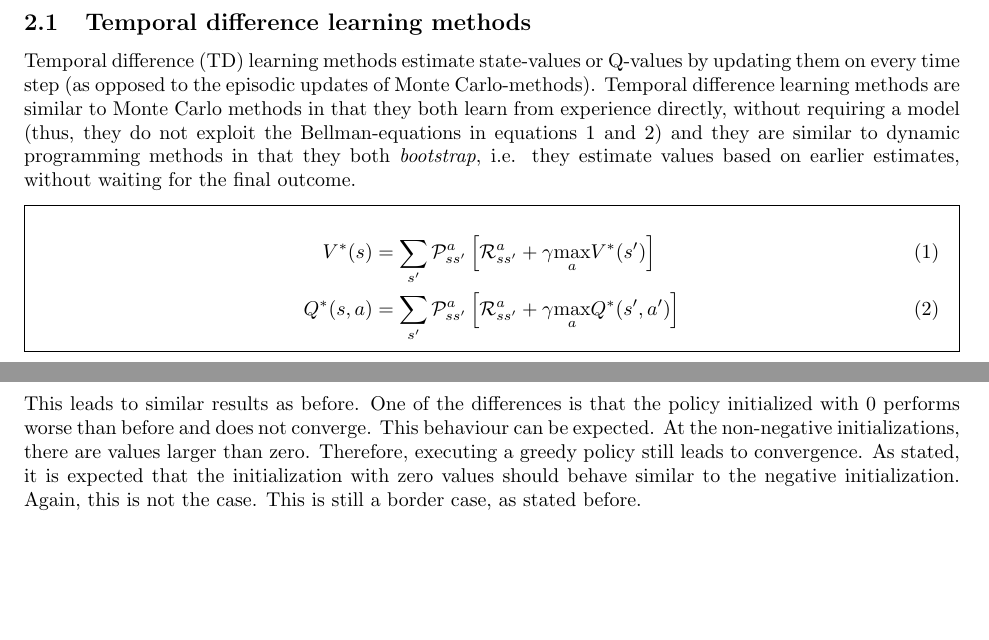
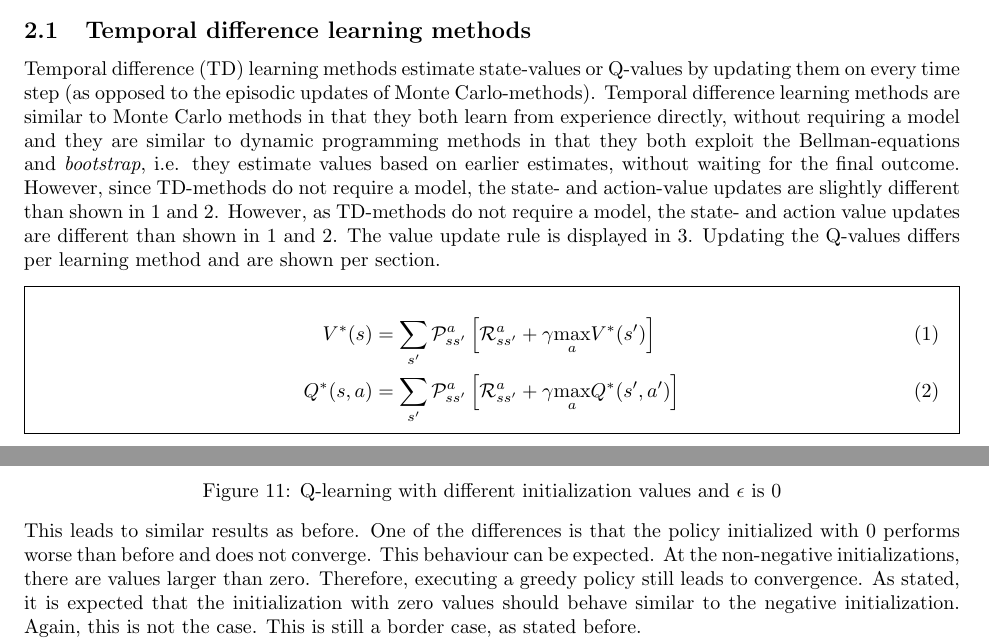
Before and after one commit to sagieske/AA1, a LaTeX problem sheet (two/report/Assignment2_Group4.tex): two parts of pages 4 and 15 of 20, joined at a grey line, cut so that both start at the same text, the shorter picture padded with empty space. Compiled offline with pdfLaTeX.

Commit message:
Updated Bellman equation part in the theory

```diff
--- a/two/report/Assignment2_Group4.tex
+++ b/two/report/Assignment2_Group4.tex
@@ -36,7 +36,7 @@ Some prominent model-free reinforcement learning methods are on- and off-policy
 \section{Theory}
 \subsection{Temporal difference learning methods}
 Temporal difference (TD) learning methods estimate state-values or Q-values by updating them on every time step (as opposed to the episodic updates of Monte Carlo-methods).
-Temporal difference learning methods are similar to Monte Carlo methods in that they both learn from experience directly, without requiring a model (thus, they do not exploit the Bellman-equations in equations \ref{eq:bellmanV} and \ref{eq:bellmanQ}) and they are similar to dynamic programming methods in that they both \textit{bootstrap}, i.e. they estimate values based on earlier estimates, without waiting for the final outcome.
+Temporal difference learning methods are similar to Monte Carlo methods in that they both learn from experience directly, without requiring a model and they are similar to dynamic programming methods in that they both exploit the Bellman-equations and \textit{bootstrap}, i.e. they estimate values based on earlier estimates, without waiting for the final outcome. However, since TD-methods do not require a model, the state- and action-value updates are slightly different than shown in \ref{eq:bellmanV} and \ref{eq:bellmanQ}. However, as TD-methods do not require a model, the state- and action value updates are different than shown in \ref{eq:bellmanV} and \ref{eq:bellmanQ}. The value update rule is displayed in \ref{eq:td0}. Updating the Q-values differs per learning method and are shown per section.
 \begin{mdframed}
 \begin{align}
 V^*(s) &= \sum_{s'} \mathcal{P}^a_{ss'}\left[ \mathcal{R}^a_{ss'} + \gamma \underset{a}{\text{max}}V^*(s') \right]\label{eq:bellmanV}\\
```
Also changed, not shown: two/report/Assignment2_Group4.pdf.
